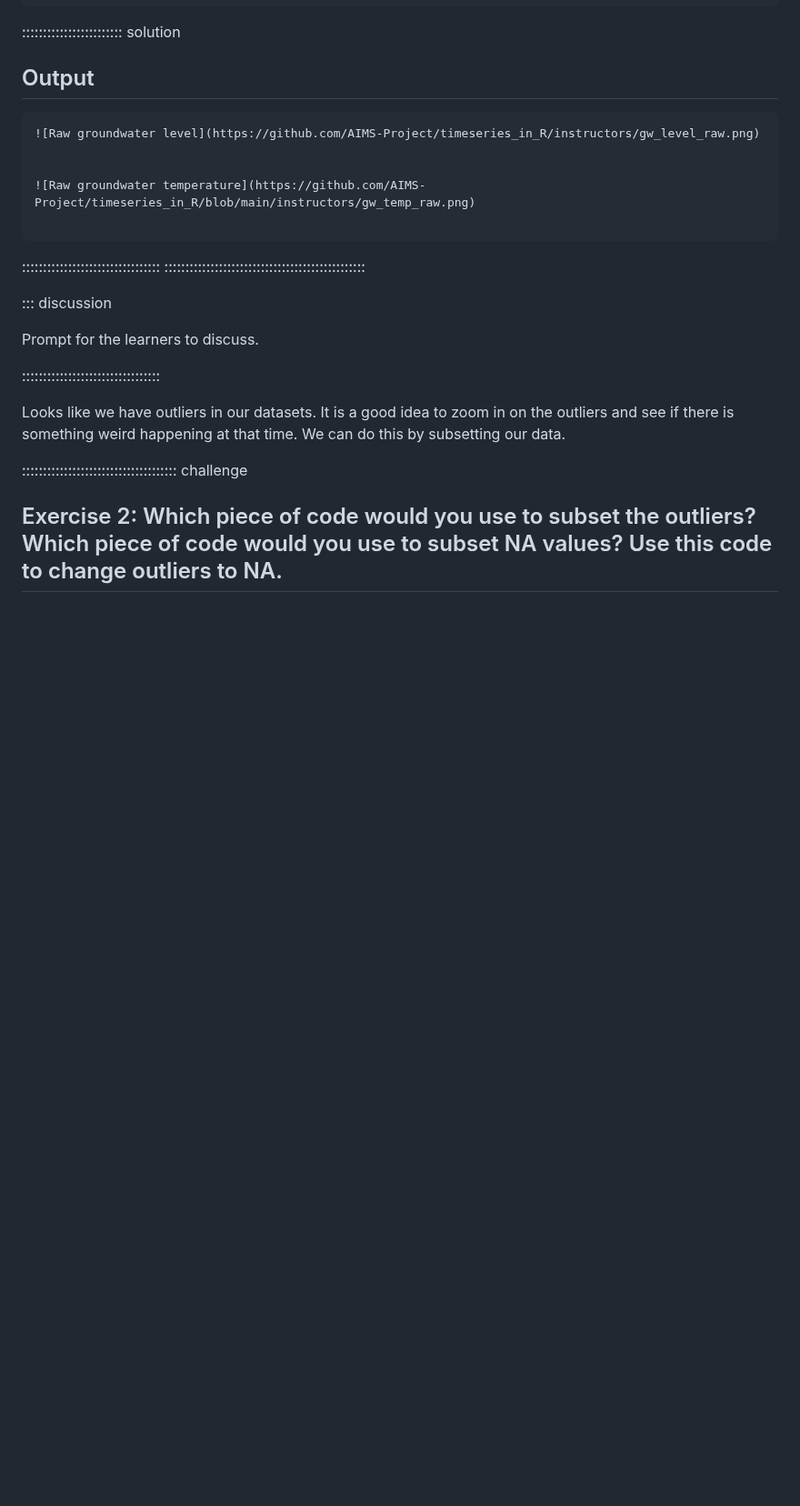
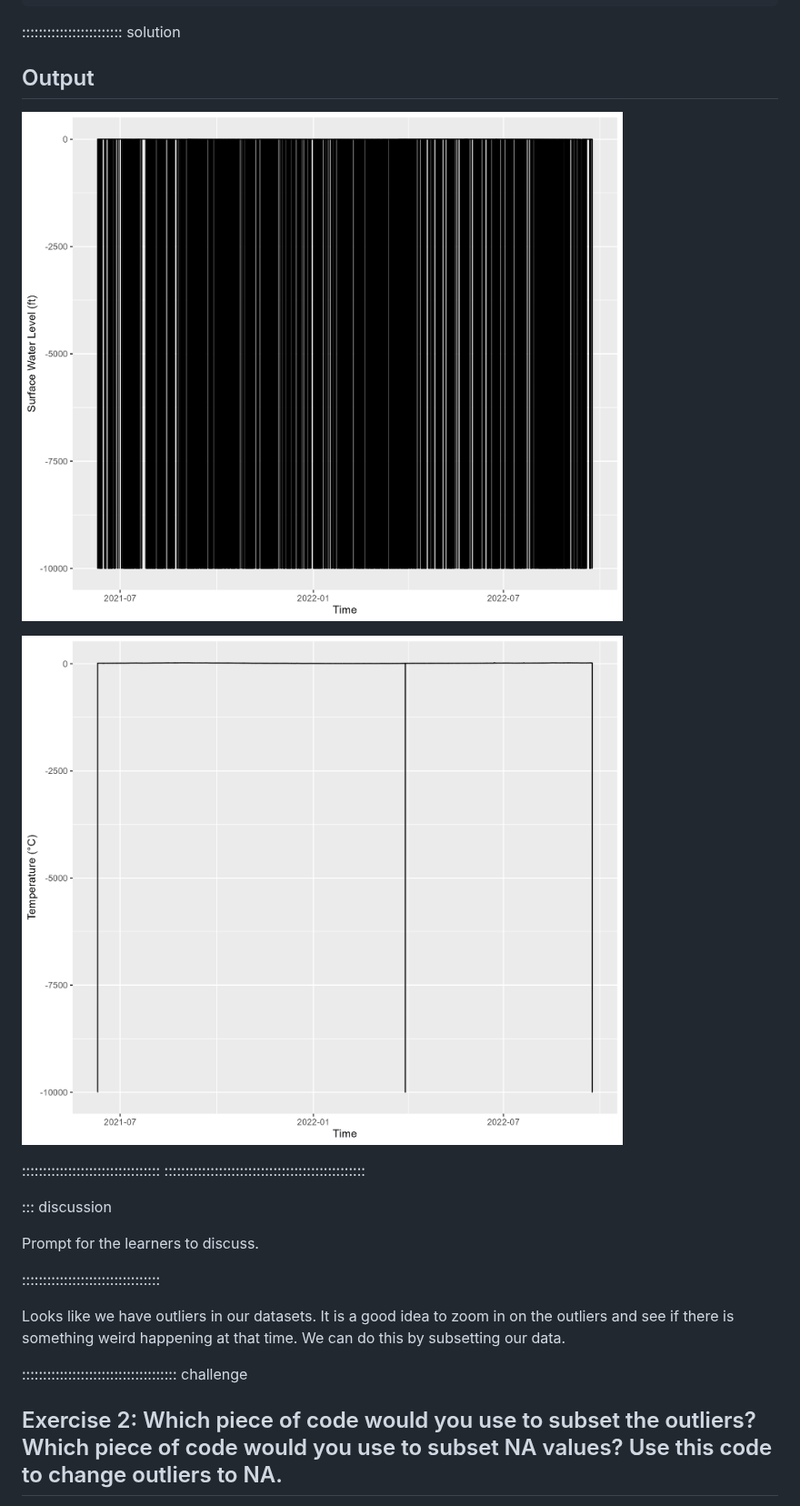
Before and after one commit to AIMS-Project/timeseries_in_R, a Markdown page: episodes/CleanDataCollectedFromTheField.md, the part around one of its changes. Shown at 91% size. Drawn GitHub-style; blank space fills up the shorter version.

````diff
--- a/episodes/CleanDataCollectedFromTheField.md
+++ b/episodes/CleanDataCollectedFromTheField.md
@@ -210,13 +185,11 @@ ggplot(data= _____)+
 
 ## Output
 
-```output
-![Raw groundwater level](https://github.com/AIMS-Project/timeseries_in_R/instructors/gw_level_raw.png)
+![Raw groundwater level](https://github.com/AIMS-Project/timeseries_in_R/blob/main/instructors/gw_level_raw.png?raw=true)
 
 
-![Raw groundwater temperature](https://github.com/AIMS-Project/timeseries_in_R/blob/main/instructors/gw_temp_raw.png)
+![Raw groundwater temperature](https://github.com/AIMS-Project/timeseries_in_R/blob/main/instructors/gw_temp_raw.png?raw=true)
 
-```
 
 :::::::::::::::::::::::::::::::::
 ::::::::::::::::::::::::::::::::::::::::::::::::
````
Also changed, not shown: other parts of episodes/CleanDataCollectedFromTheField.md (+2 -27 lines).
